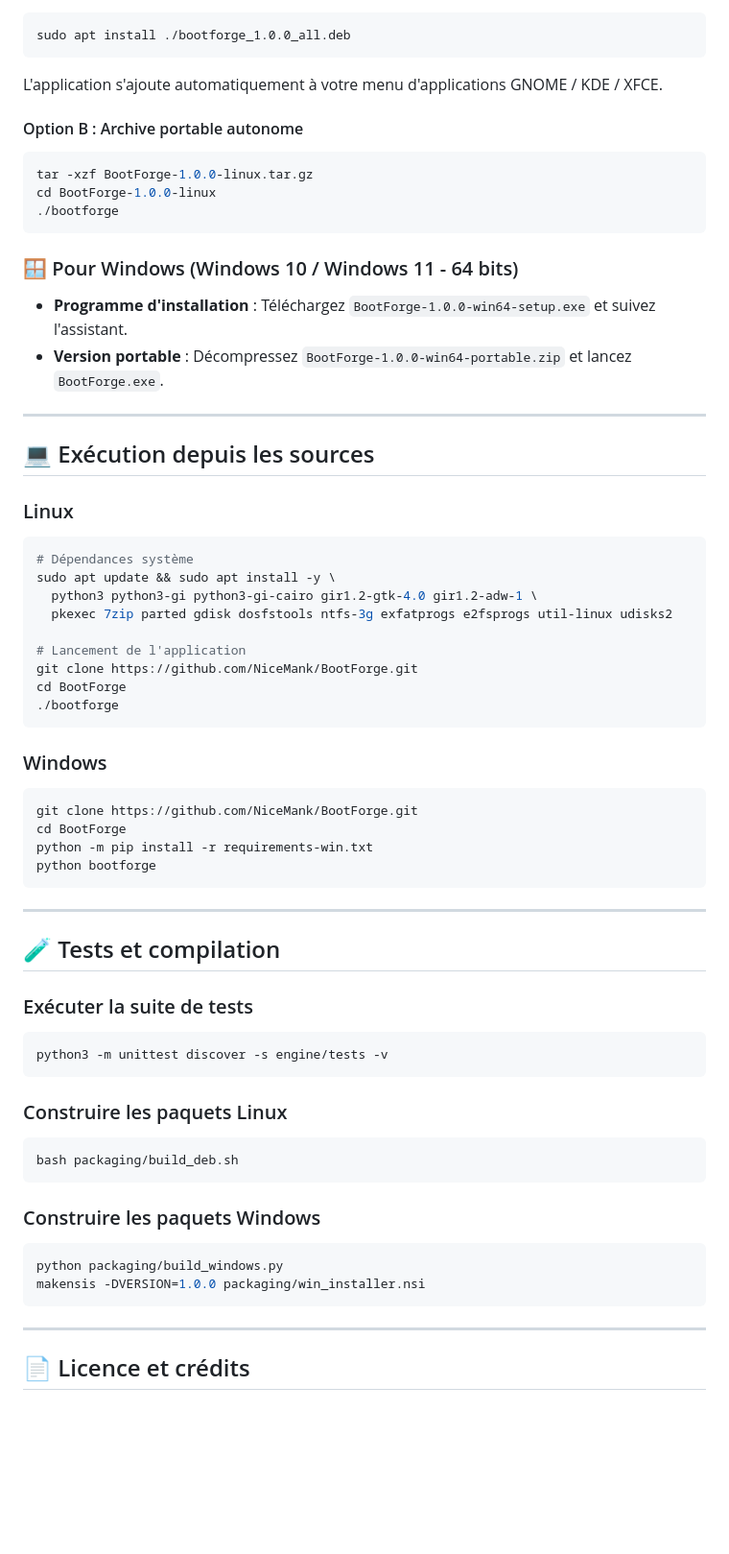
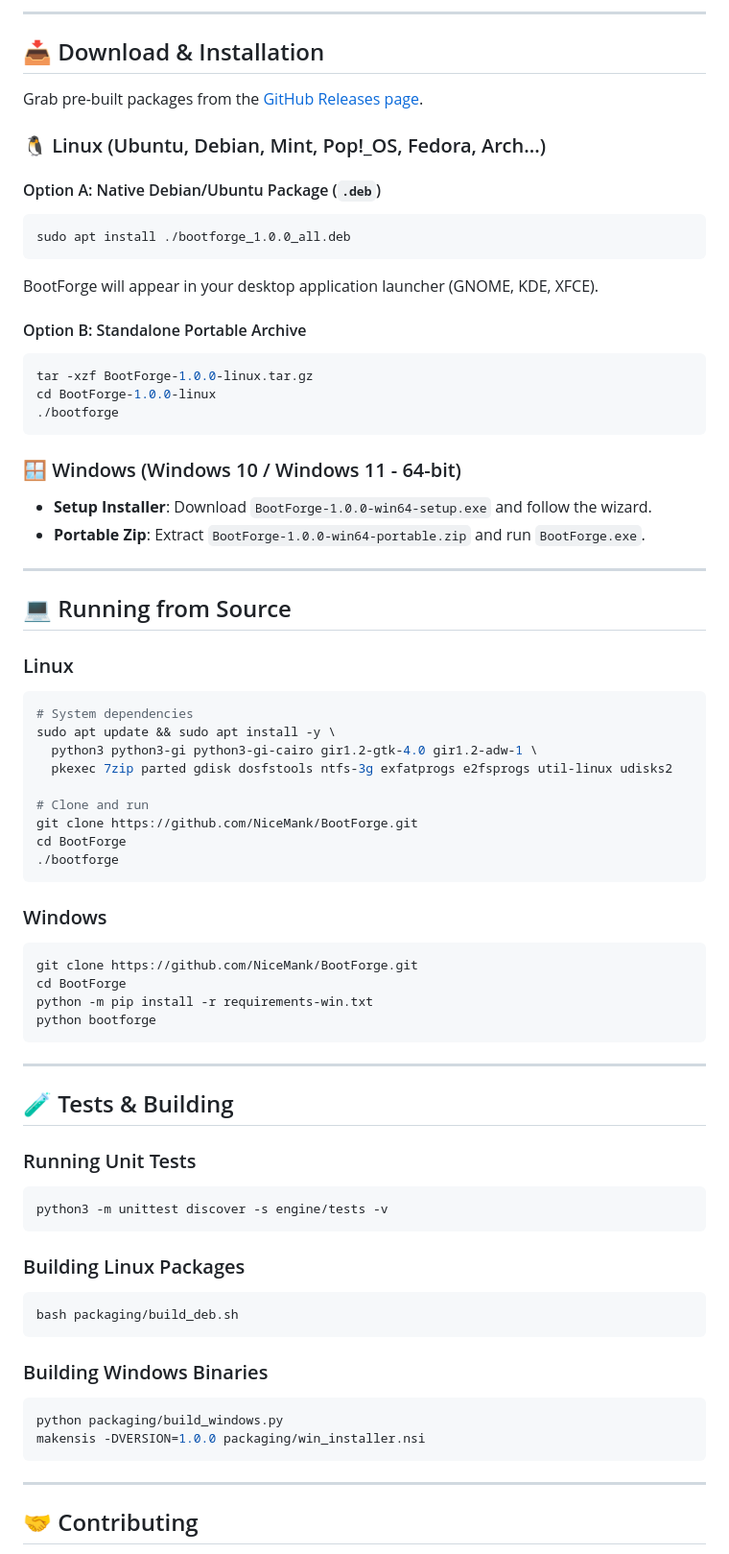
Before and after one commit to NiceMank/BootForge, a Markdown page: README.md, the part around one of its changes. Shown at 96% size. Rendered like a GitHub page; blank space fills up the shorter version.

````diff
--- a/README.md
+++ b/README.md
@@ -68,32 +83,41 @@ Rendez-vous sur la page des [Releases officielles](https://github.com/NiceMank/B
+---
+
+## 📥 Download & Installation
+
+Grab pre-built packages from the [GitHub Releases page](https://github.com/NiceMank/BootForge/releases).
+
+### 🐧 Linux (Ubuntu, Debian, Mint, Pop!_OS, Fedora, Arch...)
+
+#### Option A: Native Debian/Ubuntu Package (`.deb`)
 ```bash
 sudo apt install ./bootforge_1.0.0_all.deb
 ```
-L'application s'ajoute automatiquement à votre menu d'applications GNOME / KDE / XFCE.
+BootForge will appear in your desktop application launcher (GNOME, KDE, XFCE).
 
-#### Option B : Archive portable autonome
+#### Option B: Standalone Portable Archive
 ```bash
 tar -xzf BootForge-1.0.0-linux.tar.gz
 cd BootForge-1.0.0-linux
 ./bootforge
 ```
 
-### 🪟 Pour Windows (Windows 10 / Windows 11 - 64 bits)
+### 🪟 Windows (Windows 10 / Windows 11 - 64-bit)
 
-- **Programme d'installation** : Téléchargez `BootForge-1.0.0-win64-setup.exe` et suivez l'assistant.
-- **Version portable** : Décompressez `BootForge-1.0.0-win64-portable.zip` et lancez `BootForge.exe`.
+- **Setup Installer**: Download `BootForge-1.0.0-win64-setup.exe` and follow the wizard.
+- **Portable Zip**: Extract `BootForge-1.0.0-win64-portable.zip` and run `BootForge.exe`.
 
 ---
 
-## 💻 Exécution depuis les sources
+## 💻 Running from Source
 
 ### Linux
 ```bash
-# Dépendances système
+# System dependencies
 sudo apt update && sudo apt install -y \
   python3 python3-gi python3-gi-cairo gir1.2-gtk-4.0 gir1.2-adw-1 \
   pkexec 7zip parted gdisk dosfstools ntfs-3g exfatprogs e2fsprogs util-linux udisks2
 
-# Lancement de l'application
+# Clone and run
 git clone https://github.com/NiceMank/BootForge.git
 cd BootForge
 ./bootforge
@@ -109,19 +133,19 @@ python bootforge
 
 ---
 
-## 🧪 Tests et compilation
+## 🧪 Tests & Building
 
-### Exécuter la suite de tests
+### Running Unit Tests
 ```bash
 python3 -m unittest discover -s engine/tests -v
 ```
 
-### Construire les paquets Linux
+### Building Linux Packages
 ```bash
 bash packaging/build_deb.sh
 ```
 
-### Construire les paquets Windows
+### Building Windows Binaries
 ```powershell
 python packaging/build_windows.py
 makensis -DVERSION=1.0.0 packaging/win_installer.nsi
@@ -129,5 +153,5 @@ makensis -DVERSION=1.0.0 packaging/win_installer.nsi
 
 ---
 
-## 📄 Licence et crédits
+## 🤝 Contributing
 
````
Also changed, not shown: other parts of README.md (+75 -52 lines), .github/ISSUE_TEMPLATE/feature_request.md (added, +22 -0 lines), CODE_OF_CONDUCT.md (added, +75 -0 lines), README.fr.md (added, +165 -0 lines), assets/screenshots/bootforge-advanced.png (added), assets/screenshots/bootforge-catalog.png (added), assets/screenshots/bootforge-simple.png (added), assets/screenshots/bootforge-toolbox.png (added), assets/screenshots/bootforge-ventoy.png (added).
